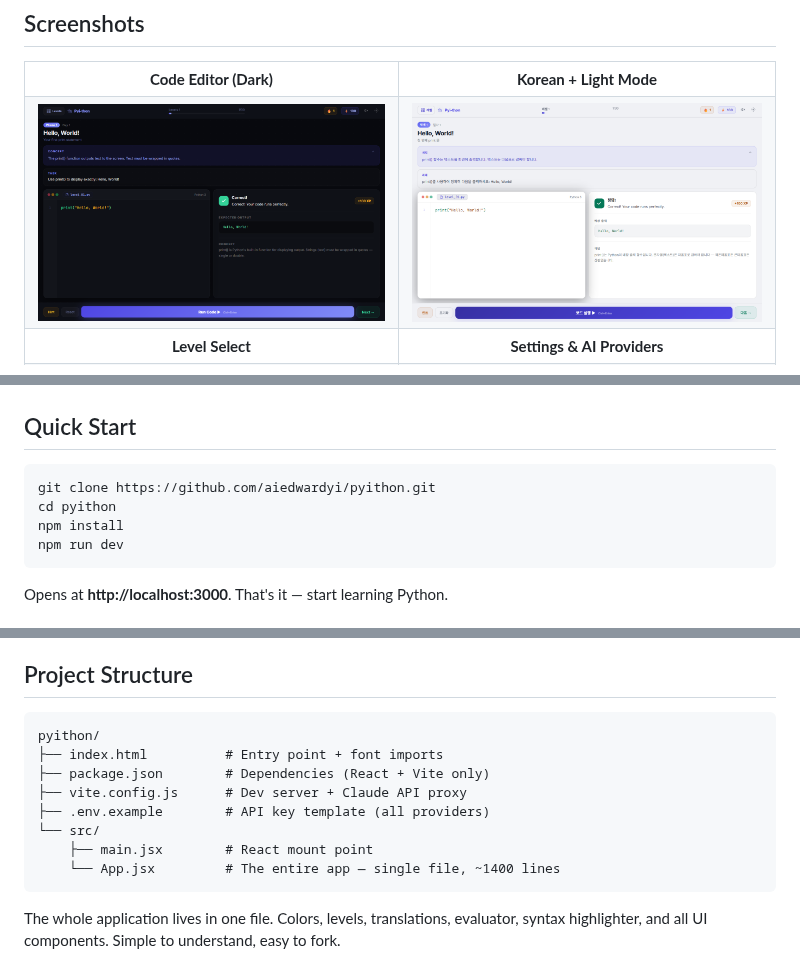
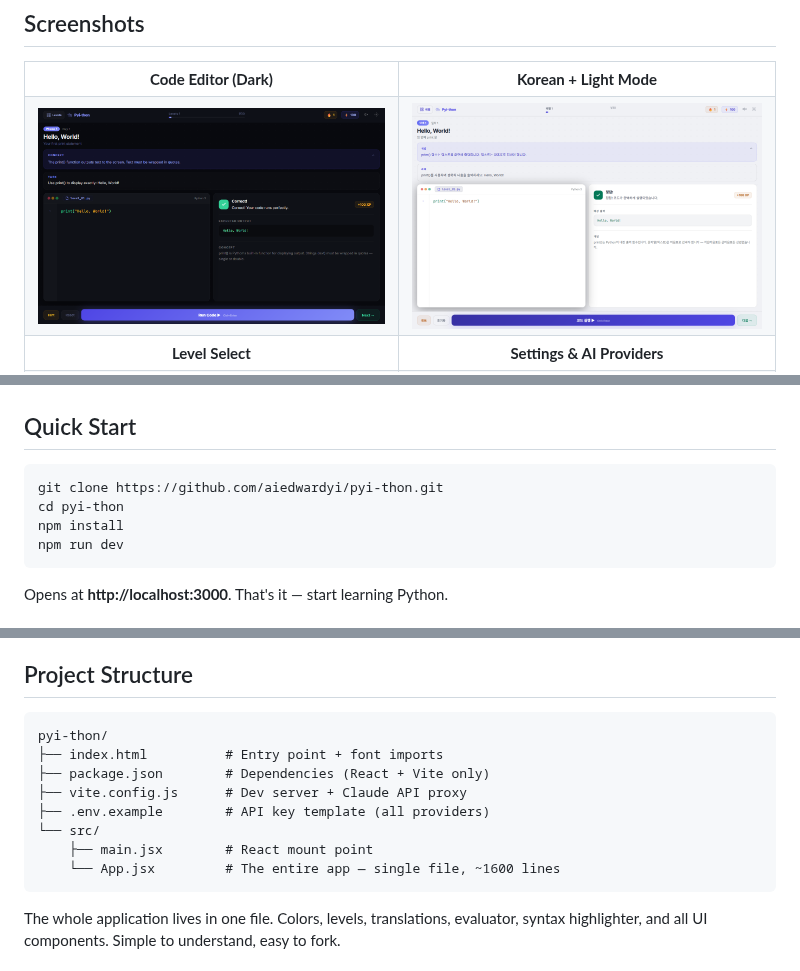
Before and after one commit to aiedwardyi/pyi-thon, a Markdown page: README.md, 3 parts joined by grey strips. Rendered like a GitHub page; pictures changed too: screenshots/korean-light.png.

````diff
--- a/README.md
+++ b/README.md
@@ -88,8 +84,8 @@ Most Python tutorials make you read. Pyi-thon makes you **write**.
 ## Quick Start
 
 ```bash
-git clone https://github.com/aiedwardyi/pyithon.git
-cd pyithon
+git clone https://github.com/aiedwardyi/pyi-thon.git
+cd pyi-thon
 npm install
 npm run dev
 ```
@@ -136,14 +132,14 @@ You write Python  →  Submit  →  AI or Pyodide evaluates  →  Feedback + XP
 ## Project Structure
 
 ```
-pyithon/
+pyi-thon/
 ├── index.html          # Entry point + font imports
 ├── package.json        # Dependencies (React + Vite only)
 ├── vite.config.js      # Dev server + Claude API proxy
 ├── .env.example        # API key template (all providers)
 └── src/
     ├── main.jsx        # React mount point
-    └── App.jsx         # The entire app — single file, ~1400 lines
+    └── App.jsx         # The entire app — single file, ~1600 lines
 ```
 
 The whole application lives in one file. Colors, levels, translations, evaluator, syntax highlighter, and all UI components. Simple to understand, easy to fork.
````
Also changed, not shown: other parts of README.md (+1 -5 lines), 3 other files.
